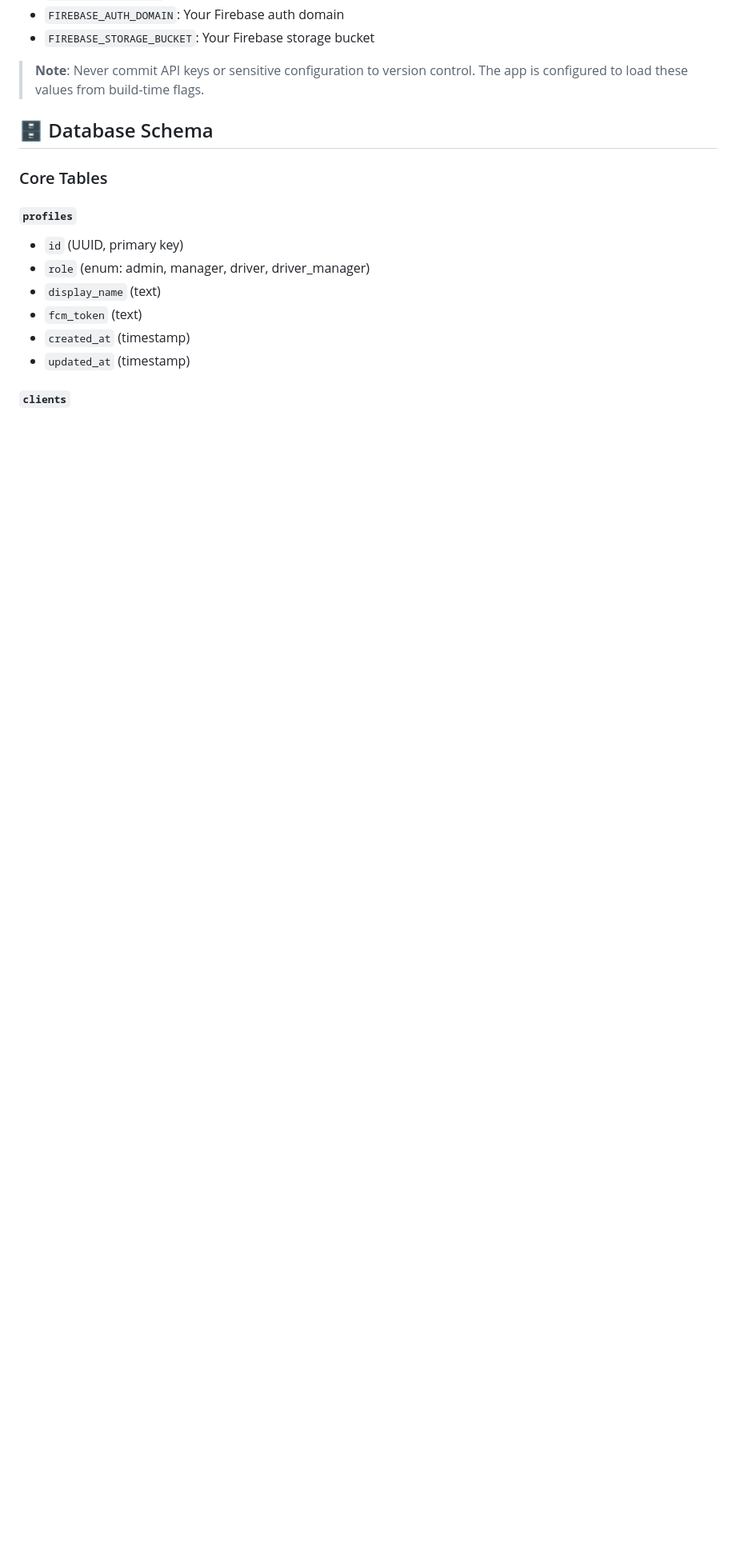
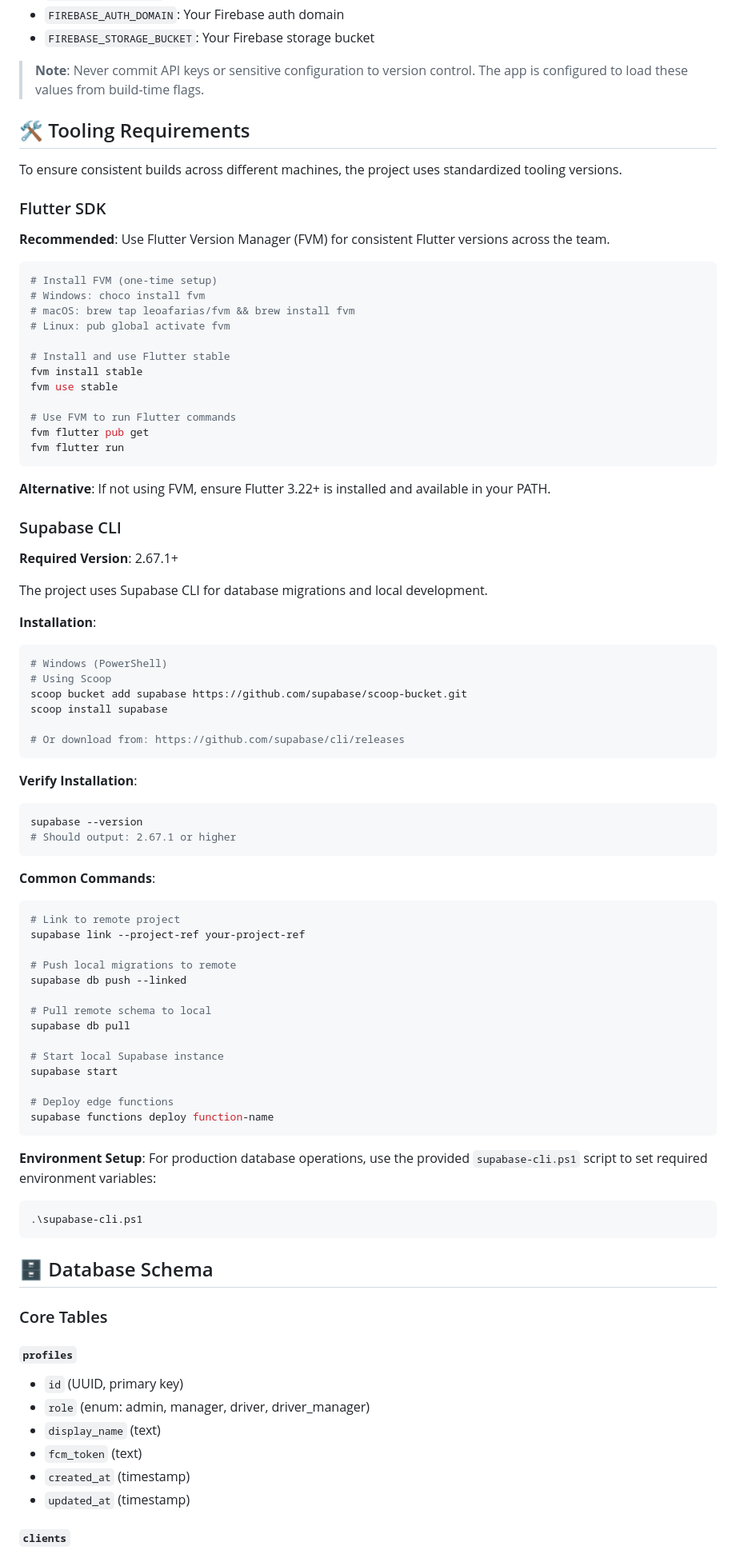
Before and after one commit to Willie-IKBI/choice-lux-cars, a Markdown page: README.md, the part around the change. Shown at 80% size. Drawn GitHub-style; blank space fills up the shorter version.

Commit message:
docs: add tooling requirements section for Flutter and Supabase CLI

````diff
--- a/README.md
+++ b/README.md
@@ -123,6 +123,77 @@ flutter run --dart-define=SUPABASE_URL=your_supabase_url \
 - `FIREBASE_STORAGE_BUCKET`: Your Firebase storage bucket
 
 > **Note**: Never commit API keys or sensitive configuration to version control. The app is configured to load these values from build-time flags.
+
+## 🛠️ Tooling Requirements
+
+To ensure consistent builds across different machines, the project uses standardized tooling versions.
+
+### Flutter SDK
+
+**Recommended**: Use Flutter Version Manager (FVM) for consistent Flutter versions across the team.
+
+```bash
+# Install FVM (one-time setup)
+# Windows: choco install fvm
+# macOS: brew tap leoafarias/fvm && brew install fvm
+# Linux: pub global activate fvm
+
+# Install and use Flutter stable
+fvm install stable
+fvm use stable
+
+# Use FVM to run Flutter commands
+fvm flutter pub get
+fvm flutter run
+```
+
+**Alternative**: If not using FVM, ensure Flutter 3.22+ is installed and available in your PATH.
+
+### Supabase CLI
+
+**Required Version**: 2.67.1+
+
+The project uses Supabase CLI for database migrations and local development.
+
+**Installation**:
+```bash
+# Windows (PowerShell)
+# Using Scoop
+scoop bucket add supabase https://github.com/supabase/scoop-bucket.git
+scoop install supabase
+
+# Or download from: https://github.com/supabase/cli/releases
+```
+
+**Verify Installation**:
+```bash
+supabase --version
+# Should output: 2.67.1 or higher
+```
+
+**Common Commands**:
+```bash
+# Link to remote project
+supabase link --project-ref your-project-ref
+
+# Push local migrations to remote
+supabase db push --linked
+
+# Pull remote schema to local
+supabase db pull
+
+# Start local Supabase instance
+supabase start
+
+# Deploy edge functions
+supabase functions deploy function-name
+```
+
+**Environment Setup**:
+For production database operations, use the provided `supabase-cli.ps1` script to set required environment variables:
+```powershell
+.\supabase-cli.ps1
+```
 
 ## 🗄️ Database Schema
 
````
